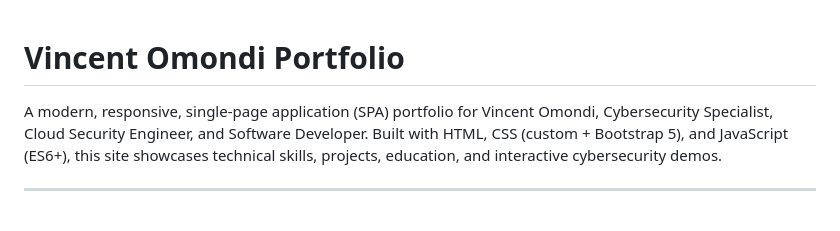
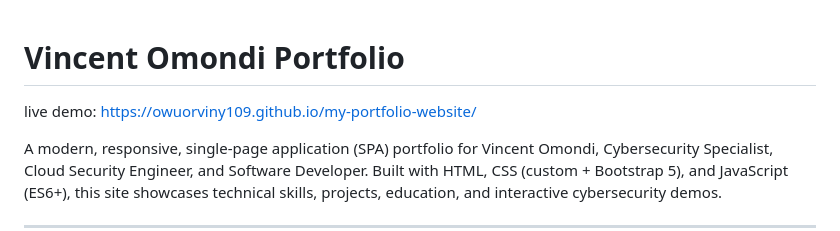
Before and after one commit to owuorviny109/my-portfolio-website, a Markdown page: README.md, the part around the change. Rendered like a GitHub page; blank space fills up the shorter version.

```diff
--- a/README.md
+++ b/README.md
@@ -1,4 +1,5 @@
 # Vincent Omondi Portfolio
+live demo:  https://owuorviny109.github.io/my-portfolio-website/
 
 A modern, responsive, single-page application (SPA) portfolio for Vincent Omondi, Cybersecurity Specialist, Cloud Security Engineer, and Software Developer. Built with HTML, CSS (custom + Bootstrap 5), and JavaScript (ES6+), this site showcases technical skills, projects, education, and interactive cybersecurity demos.
 
```
